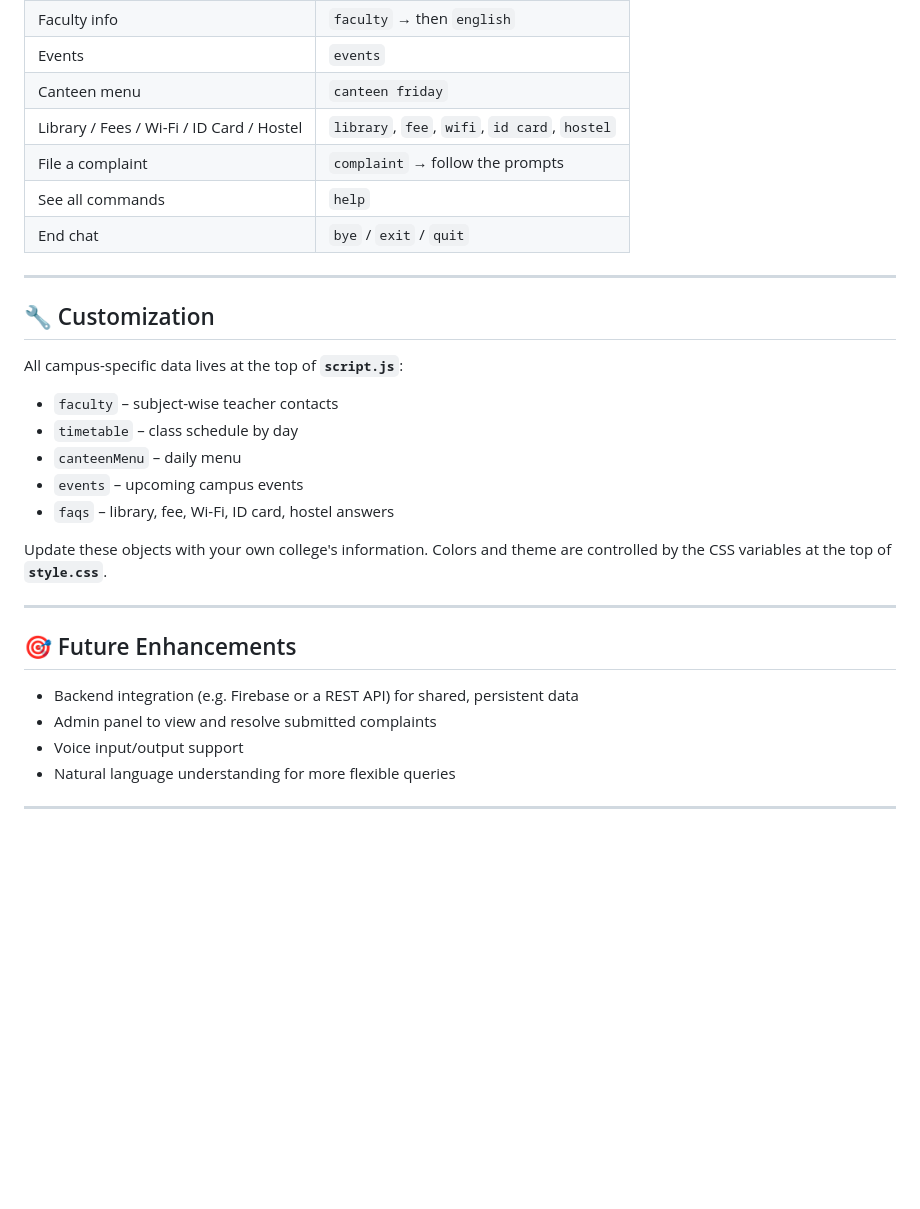
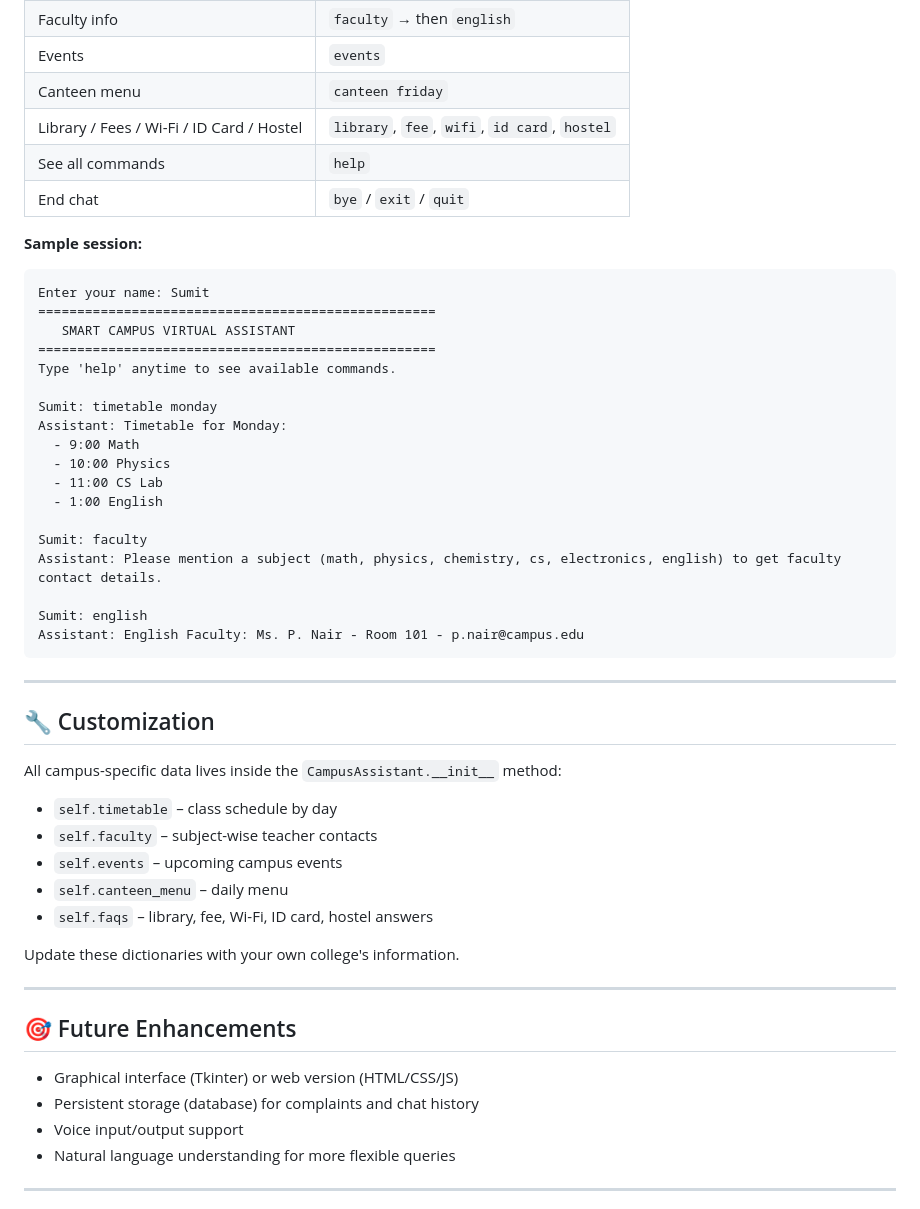
Before and after one commit to Dayanand988/Smart-Campus-Virtual-Assistant, a Markdown page: README.md, the part around one of its changes. Drawn GitHub-style; blank space fills up the shorter version.

````diff
--- a/README.md
+++ b/README.md
@@ -78,29 +62,50 @@ Type a message or tap a quick-action button:
 | Events | `events` |
 | Canteen menu | `canteen friday` |
 | Library / Fees / Wi-Fi / ID Card / Hostel | `library`, `fee`, `wifi`, `id card`, `hostel` |
-| File a complaint | `complaint` → follow the prompts |
 | See all commands | `help` |
 | End chat | `bye` / `exit` / `quit` |
+
+**Sample session:**
+```
+Enter your name: Sumit
+===================================================
+   SMART CAMPUS VIRTUAL ASSISTANT
+===================================================
+Type 'help' anytime to see available commands.
+
+Sumit: timetable monday
+Assistant: Timetable for Monday:
+  - 9:00 Math
+  - 10:00 Physics
+  - 11:00 CS Lab
+  - 1:00 English
+
+Sumit: faculty
+Assistant: Please mention a subject (math, physics, chemistry, cs, electronics, english) to get faculty contact details.
+
+Sumit: english
+Assistant: English Faculty: Ms. P. Nair - Room 101 - p.nair@campus.edu
+```
 
 ---
 
 ## 🔧 Customization
 
-All campus-specific data lives at the top of **`script.js`**:
-- `faculty` – subject-wise teacher contacts
-- `timetable` – class schedule by day
-- `canteenMenu` – daily menu
-- `events` – upcoming campus events
-- `faqs` – library, fee, Wi-Fi, ID card, hostel answers
+All campus-specific data lives inside the `CampusAssistant.__init__` method:
+- `self.timetable` – class schedule by day
+- `self.faculty` – subject-wise teacher contacts
+- `self.events` – upcoming campus events
+- `self.canteen_menu` – daily menu
+- `self.faqs` – library, fee, Wi-Fi, ID card, hostel answers
 
-Update these objects with your own college's information. Colors and theme are controlled by the CSS variables at the top of **`style.css`**.
+Update these dictionaries with your own college's information.
 
 ---
 
 ## 🎯 Future Enhancements
 
-- Backend integration (e.g. Firebase or a REST API) for shared, persistent data
-- Admin panel to view and resolve submitted complaints
+- Graphical interface (Tkinter) or web version (HTML/CSS/JS)
+- Persistent storage (database) for complaints and chat history
 - Voice input/output support
 - Natural language understanding for more flexible queries
 
````
Also changed, not shown: other parts of README.md (+19 -35 lines).
